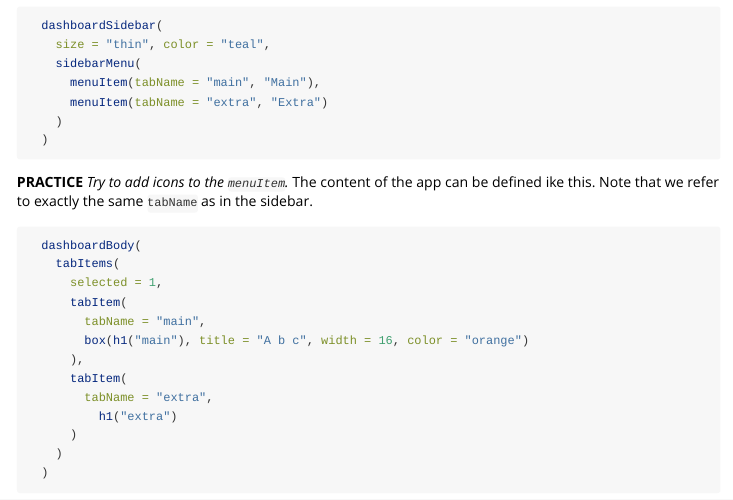
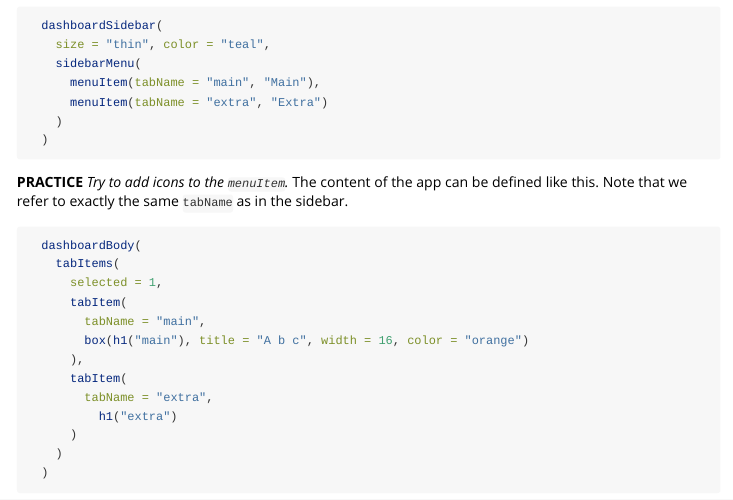
Before and after one commit to Appsilon/semantic.dashboard, an R Markdown document (vignettes/intro.Rmd): the page in a window 1100 px wide, from 1310 px down. Rendered offline with R 4.5, knitr and Pandoc, with nearby package versions.

Commit message:
edit: minor spelling correction

````diff
--- a/vignettes/intro.Rmd
+++ b/vignettes/intro.Rmd
@@ -90,7 +90,7 @@ For example:
 
 
 **PRACTICE** *Try to add icons to the `menuItem`.*
-The content of the app can be defined ike this. Note that we refer to exactly
+The content of the app can be defined like this. Note that we refer to exactly
 the same `tabName` as in the sidebar.
 
 ```{r echo=T, include = T, eval = FALSE, screenshot.force = FALSE}
````
